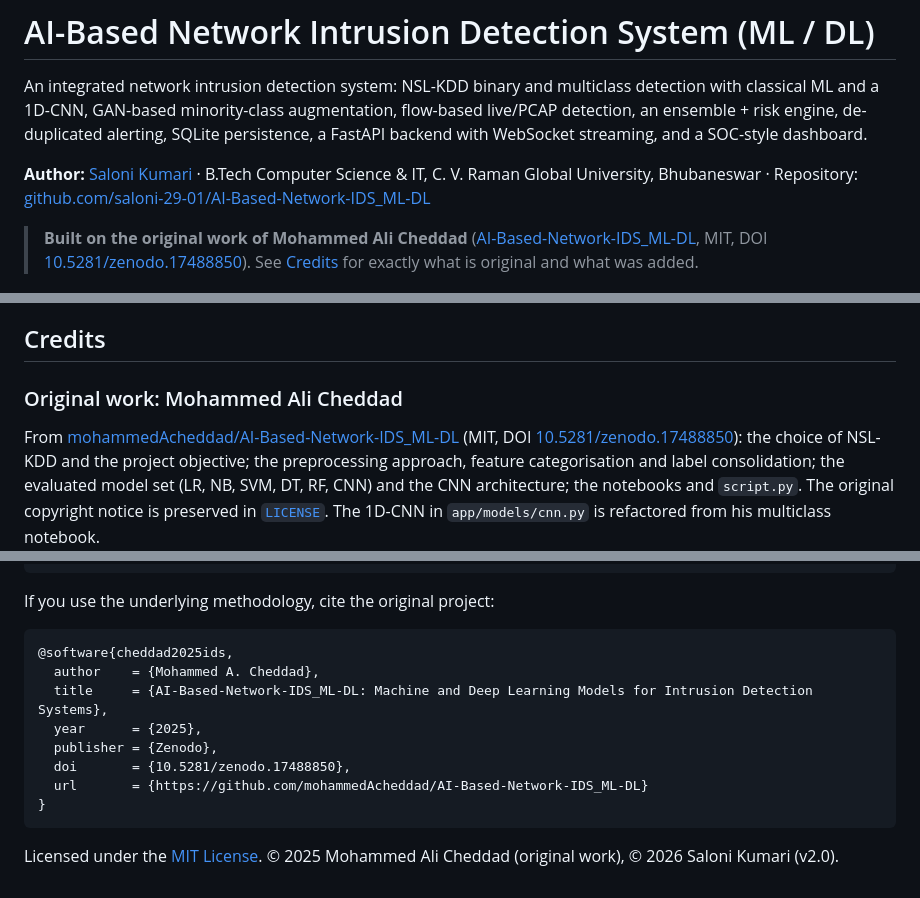
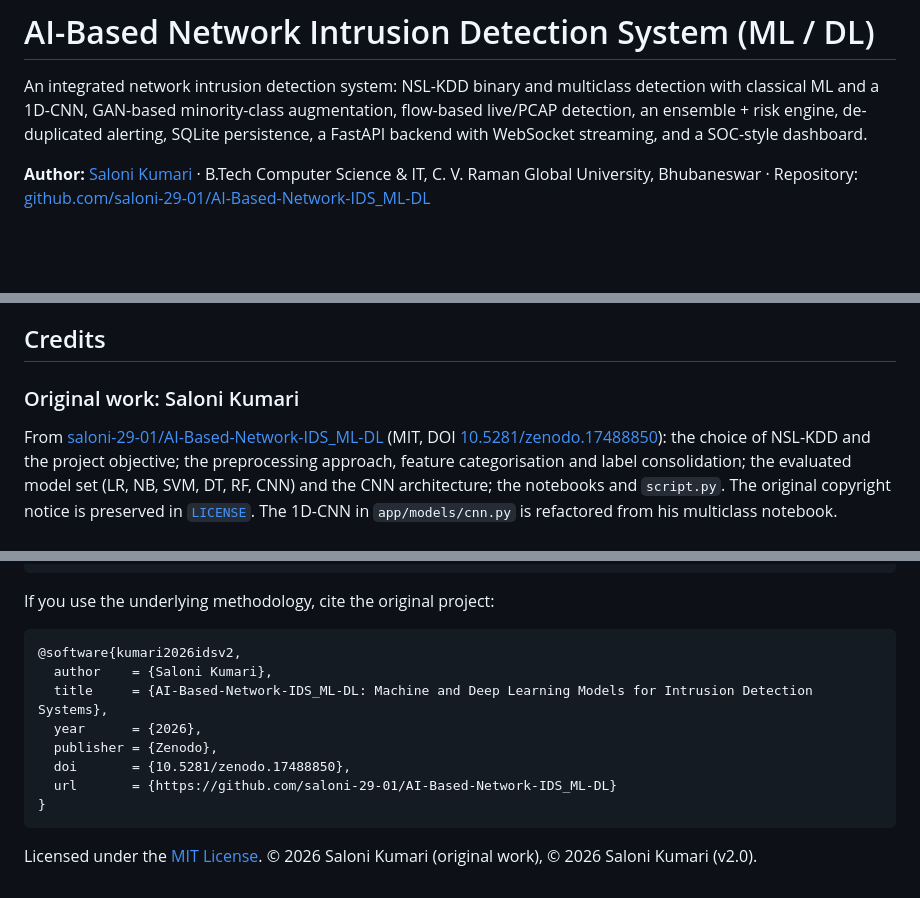
Before and after one commit to saloni-29-01/AI-Based-Network-IDS_ML-DL, a Markdown page: README.md, 3 parts joined by grey strips. Rendered like a GitHub page; blank space fills up the shorter version.

Commit message:
Update docs with author details and repository links

````diff
--- a/README.md
+++ b/README.md
@@ -15,8 +15,6 @@ de-duplicated alerting, SQLite persistence, a FastAPI backend with WebSocket
 streaming, and a SOC-style dashboard.
 
 **Author:** [Saloni Kumari](https://github.com/saloni-29-01) · B.Tech Computer Science & IT, C. V. Raman Global University, Bhubaneswar · Repository: [github.com/saloni-29-01/AI-Based-Network-IDS_ML-DL](https://github.com/saloni-29-01/AI-Based-Network-IDS_ML-DL)
-
-> **Built on the original work of Mohammed Ali Cheddad** ([AI-Based-Network-IDS_ML-DL](https://github.com/mohammedAcheddad/AI-Based-Network-IDS_ML-DL), MIT, DOI [10.5281/zenodo.17488850](https://doi.org/10.5281/zenodo.17488850)). See [Credits](#credits) for exactly what is original and what was added.
 
 ![Dashboard](docs/screenshots/dashboard.png)
 
@@ -376,8 +374,8 @@ scientifically honest.
 
 ## Credits
 
-### Original work: Mohammed Ali Cheddad
-From [mohammedAcheddad/AI-Based-Network-IDS_ML-DL](https://github.com/mohammedAcheddad/AI-Based-Network-IDS_ML-DL)
+### Original work: Saloni Kumari
+From [saloni-29-01/AI-Based-Network-IDS_ML-DL](https://github.com/saloni-29-01)
 (MIT, DOI [10.5281/zenodo.17488850](https://doi.org/10.5281/zenodo.17488850)):
 the choice of NSL-KDD and the project objective; the preprocessing approach,
 feature categorisation and label consolidation; the evaluated model set
@@ -409,14 +407,14 @@ If you use this integrated system (v2.0), cite this repository:
 If you use the underlying methodology, cite the original project:
 
 ```bibtex
-@software{cheddad2025ids,
-  author    = {Mohammed A. Cheddad},
+@software{kumari2026idsv2,
+  author    = {Saloni Kumari},
   title     = {AI-Based-Network-IDS_ML-DL: Machine and Deep Learning Models for Intrusion Detection Systems},
-  year      = {2025},
+  year      = {2026},
   publisher = {Zenodo},
   doi       = {10.5281/zenodo.17488850},
-  url       = {https://github.com/mohammedAcheddad/AI-Based-Network-IDS_ML-DL}
+  url       = {https://github.com/saloni-29-01/AI-Based-Network-IDS_ML-DL}
 }
 ```
 
-Licensed under the [MIT License](LICENSE). © 2025 Mohammed Ali Cheddad (original work), © 2026 Saloni Kumari (v2.0).
+Licensed under the [MIT License](LICENSE). © 2026 Saloni Kumari (original work), © 2026 Saloni Kumari (v2.0).
````
